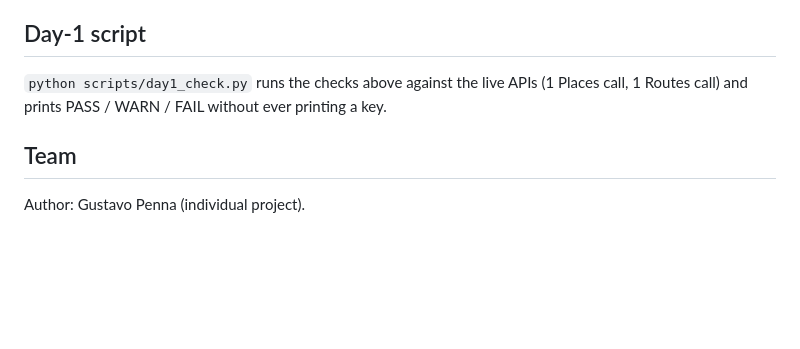
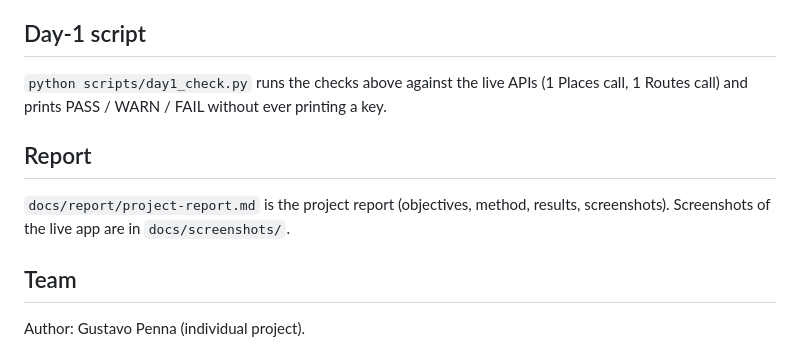
Before and after one commit to gustavopennagiesb-ncf/fuel-stop-planner, a Markdown page: README.md, the part around the change. Drawn GitHub-style; blank space fills up the shorter version.

Commit message:
Add the project report draft and screenshots of the live app
Co-Authored-By: Claude Opus 5 <noreply@anthropic.com>

```diff
--- a/README.md
+++ b/README.md
@@ -114,5 +114,10 @@ factors are constants in `driver.py`.
 `python scripts/day1_check.py` runs the checks above against the live APIs (1 Places call, 1 Routes
 call) and prints PASS / WARN / FAIL without ever printing a key.
 
+## Report
+
+`docs/report/project-report.md` is the project report (objectives, method, results, screenshots).
+Screenshots of the live app are in `docs/screenshots/`.
+
 ## Team
 Author: Gustavo Penna (individual project).
```
Also changed, not shown: docs/report/project-report.md (added, +178 -0 lines), docs/screenshots/01-where-to-stop.jpg (added), docs/screenshots/02-map.jpg (added), docs/screenshots/03-when-to-fill-up.jpg (added), docs/screenshots/04-eda.jpg (added), docs/screenshots/05-driver-mode.jpg (added).
